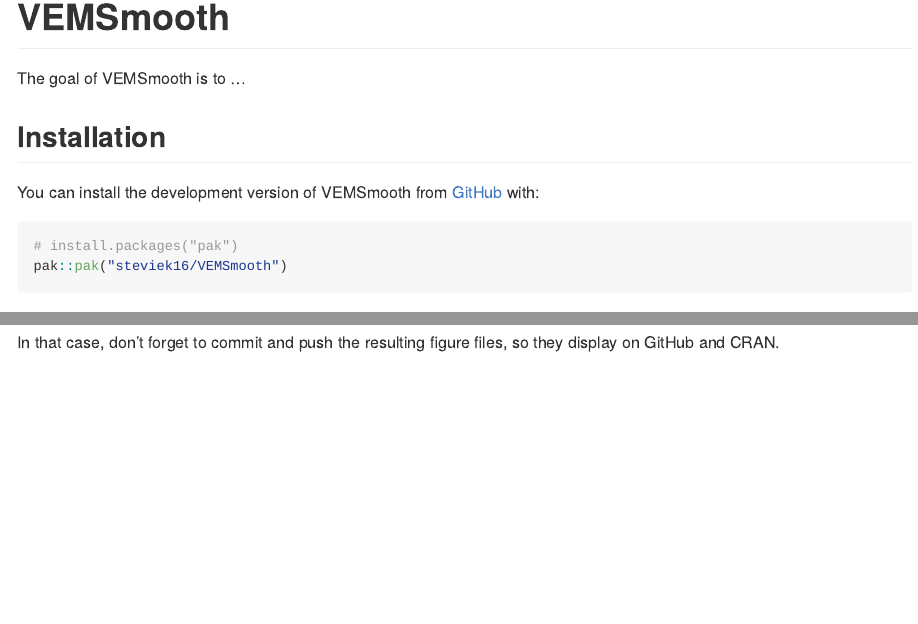
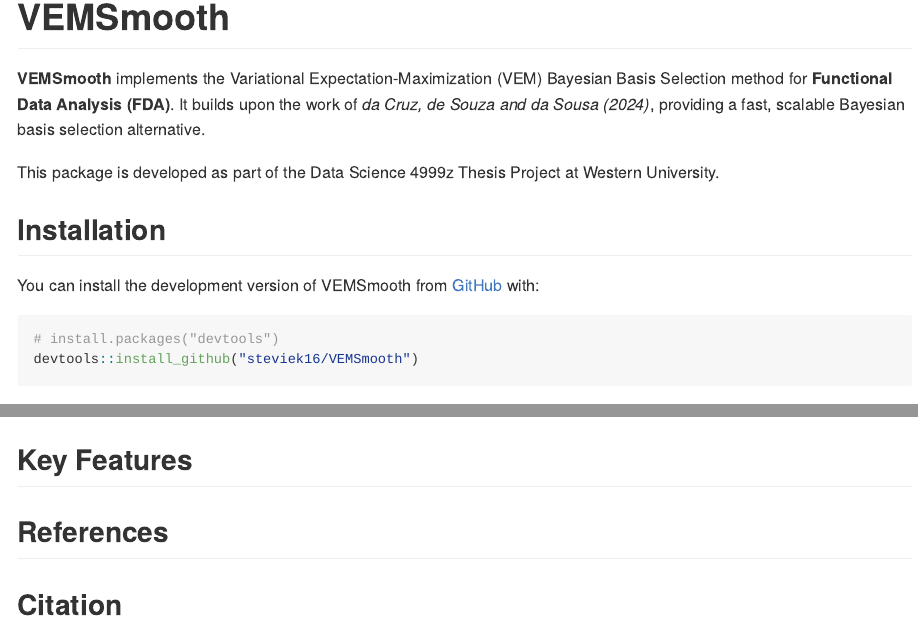
Before and after one commit to steviek16/VEMSmooth, an R Markdown document (README.Rmd): the page in a window 1100 px wide, from its top, and a second part further down, joined at a grey line. The pictures show the output file README.md that the author committed with the source, drawn offline in the style of GitHub; badge pictures from the web are left out.

Commit message:
developed package structure and initial README

````diff
--- a/README.Rmd
+++ b/README.Rmd
@@ -20,15 +20,18 @@
 [![Codecov test coverage](https://codecov.io/gh/steviek16/VEMSmooth/graph/badge.svg)](https://app.codecov.io/gh/steviek16/VEMSmooth)
 <!-- badges: end -->
 
-The goal of VEMSmooth is to ...
+**VEMSmooth** implements the Variational Expectation-Maximization (VEM) Bayesian Basis Selection method for **Functional Data Analysis (FDA)**.
+It builds upon the work of *da Cruz, de Souza and da Sousa (2024)*, providing a fast, scalable Bayesian basis selection alternative.
+
+This package is developed as part of the Data Science 4999z Thesis Project at Western University.
 
 ## Installation
 
 You can install the development version of VEMSmooth from [GitHub](https://github.com/) with:
 
 ``` r
-# install.packages("pak")
-pak::pak("steviek16/VEMSmooth")
+# install.packages("devtools")
+devtools::install_github("steviek16/VEMSmooth")
 ```
 
 ## Example
@@ -55,3 +58,9 @@
 ```
 
 In that case, don't forget to commit and push the resulting figure files, so they display on GitHub and CRAN.
+
+## Key Features
+
+## References
+
+## Citation
````
Also changed, not shown: README.html (added), README.md, 2 other files.
